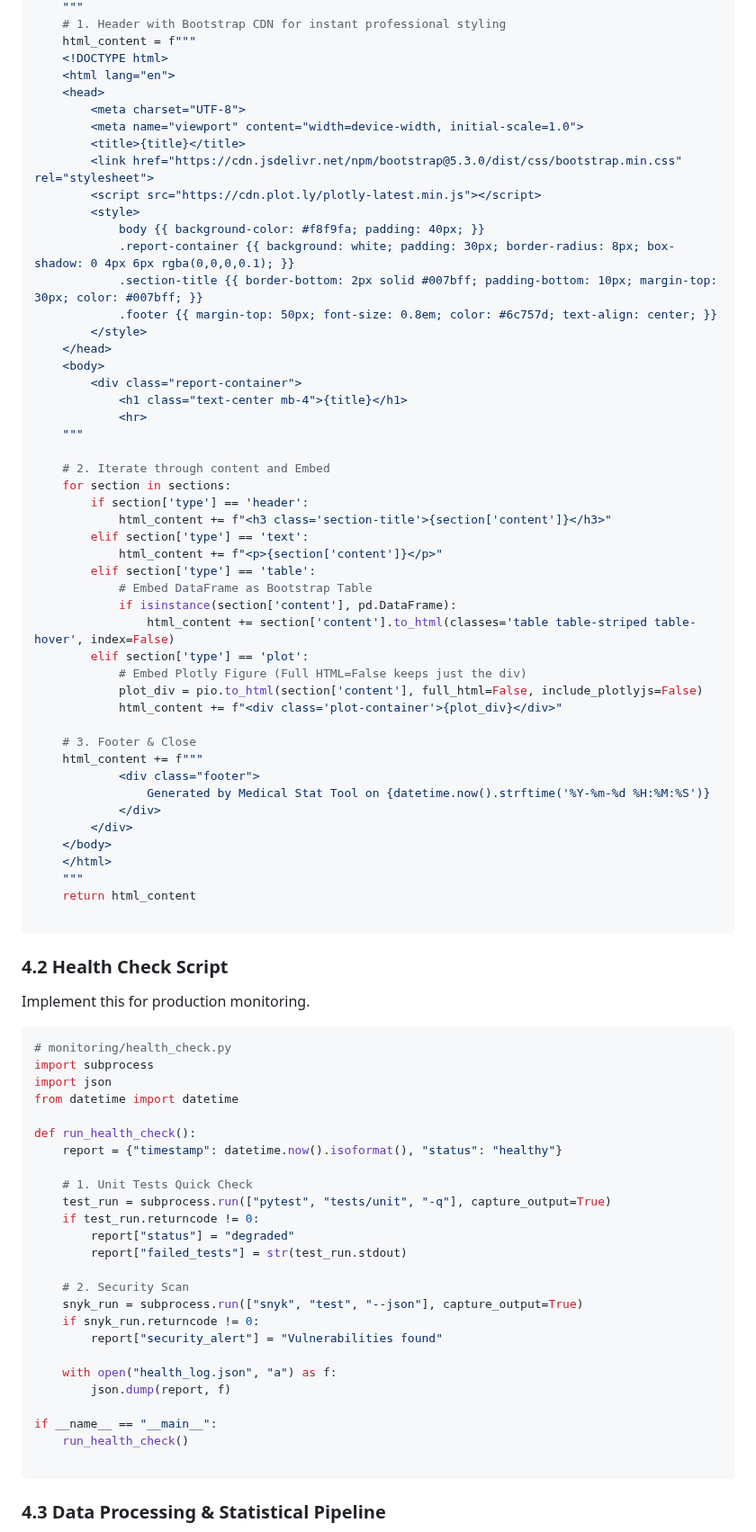
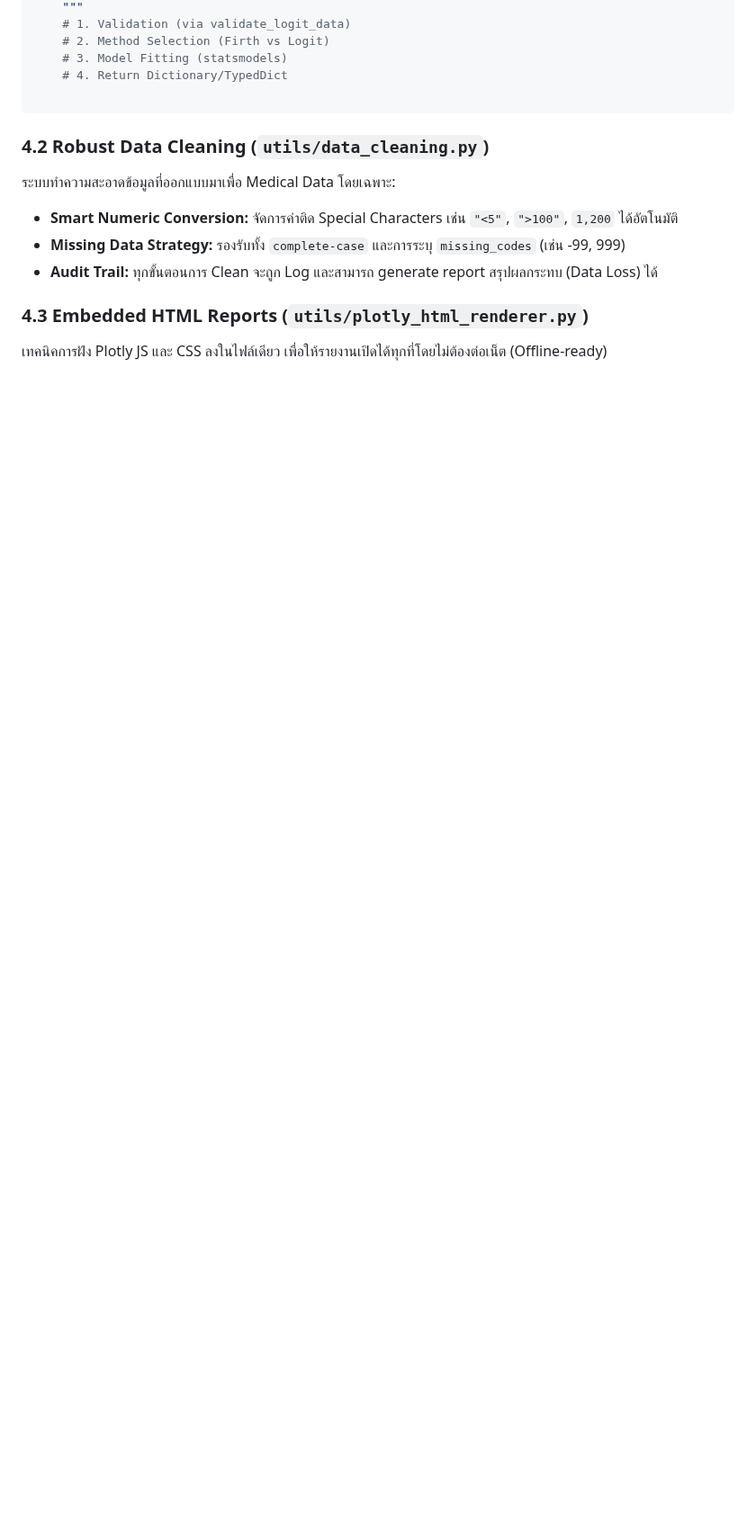
Before and after one commit to NTWKKM/stat-shiny, a Markdown page: docs/statiomed-optimization-report.md, the part around one of its changes. Shown at 90% size. Drawn GitHub-style; blank space fills up the shorter version.

````diff
--- a/docs/statiomed-optimization-report.md
+++ b/docs/statiomed-optimization-report.md
@@ -159,86 +113,20 @@ def generate_embedded_html_report(title, sections):
     """
-    # 1. Header with Bootstrap CDN for instant professional styling
-    html_content = f"""
-    <!DOCTYPE html>
-    <html lang="en">
-    <head>
-        <meta charset="UTF-8">
-        <meta name="viewport" content="width=device-width, initial-scale=1.0">
-        <title>{title}</title>
-        <link href="https://cdn.jsdelivr.net/npm/bootstrap@5.3.0/dist/css/bootstrap.min.css" rel="stylesheet">
-        <script src="https://cdn.plot.ly/plotly-latest.min.js"></script>
-        <style>
-            body {{ background-color: #f8f9fa; padding: 40px; }}
-            .report-container {{ background: white; padding: 30px; border-radius: 8px; box-shadow: 0 4px 6px rgba(0,0,0,0.1); }}
-            .section-title {{ border-bottom: 2px solid #007bff; padding-bottom: 10px; margin-top: 30px; color: #007bff; }}
-            .footer {{ margin-top: 50px; font-size: 0.8em; color: #6c757d; text-align: center; }}
-        </style>
-    </head>
-    <body>
-        <div class="report-container">
-            <h1 class="text-center mb-4">{title}</h1>
-            <hr>
-    """
-
-    # 2. Iterate through content and Embed
-    for section in sections:
-        if section['type'] == 'header':
-            html_content += f"<h3 class='section-title'>{section['content']}</h3>"
-        elif section['type'] == 'text':
-            html_content += f"<p>{section['content']}</p>"
-        elif section['type'] == 'table':
-            # Embed DataFrame as Bootstrap Table
-            if isinstance(section['content'], pd.DataFrame):
-                html_content += section['content'].to_html(classes='table table-striped table-hover', index=False)
-        elif section['type'] == 'plot':
-            # Embed Plotly Figure (Full HTML=False keeps just the div)
-            plot_div = pio.to_html(section['content'], full_html=False, include_plotlyjs=False)
-            html_content += f"<div class='plot-container'>{plot_div}</div>"
-
-    # 3. Footer & Close
-    html_content += f"""
-            <div class="footer">
-                Generated by Medical Stat Tool on {datetime.now().strftime('%Y-%m-%d %H:%M:%S')}
-            </div>
-        </div>
-    </body>
-    </html>
-    """
-    return html_content
+    # 1. Validation (via validate_logit_data)
+    # 2. Method Selection (Firth vs Logit)
+    # 3. Model Fitting (statsmodels)
+    # 4. Return Dictionary/TypedDict
 
 ```
 
-### 4.2 Health Check Script
+### 4.2 Robust Data Cleaning (`utils/data_cleaning.py`)
 
-Implement this for production monitoring.
+ระบบทำความสะอาดข้อมูลที่ออกแบบมาเพื่อ Medical Data โดยเฉพาะ:
 
-```python
-# monitoring/health_check.py
-import subprocess
-import json
-from datetime import datetime
+* **Smart Numeric Conversion:** จัดการค่าติด Special Characters เช่น `"<5"`, `">100"`, `1,200` ได้อัตโนมัติ
+* **Missing Data Strategy:** รองรับทั้ง `complete-case` และการระบุ `missing_codes` (เช่น -99, 999)
+* **Audit Trail:** ทุกขั้นตอนการ Clean จะถูก Log และสามารถ generate report สรุปผลกระทบ (Data Loss) ได้
 
-def run_health_check():
-    report = {"timestamp": datetime.now().isoformat(), "status": "healthy"}
+### 4.3 Embedded HTML Reports (`utils/plotly_html_renderer.py`)
 
-    # 1. Unit Tests Quick Check
-    test_run = subprocess.run(["pytest", "tests/unit", "-q"], capture_output=True)
-    if test_run.returncode != 0:
-        report["status"] = "degraded"
-        report["failed_tests"] = str(test_run.stdout)
+เทคนิคการฝัง Plotly JS และ CSS ลงในไฟล์เดียว เพื่อให้รายงานเปิดได้ทุกที่โดยไม่ต้องต่อเน็ต (Offline-ready)
 
-    # 2. Security Scan
-    snyk_run = subprocess.run(["snyk", "test", "--json"], capture_output=True)
-    if snyk_run.returncode != 0:
-        report["security_alert"] = "Vulnerabilities found"
-
-    with open("health_log.json", "a") as f:
-        json.dump(report, f)
-
-if __name__ == "__main__":
-    run_health_check()
-
-```
-
-### 4.3 Data Processing & Statistical Pipeline
-
````
Also changed, not shown: other parts of docs/statiomed-optimization-report.md (+91 -241 lines).
